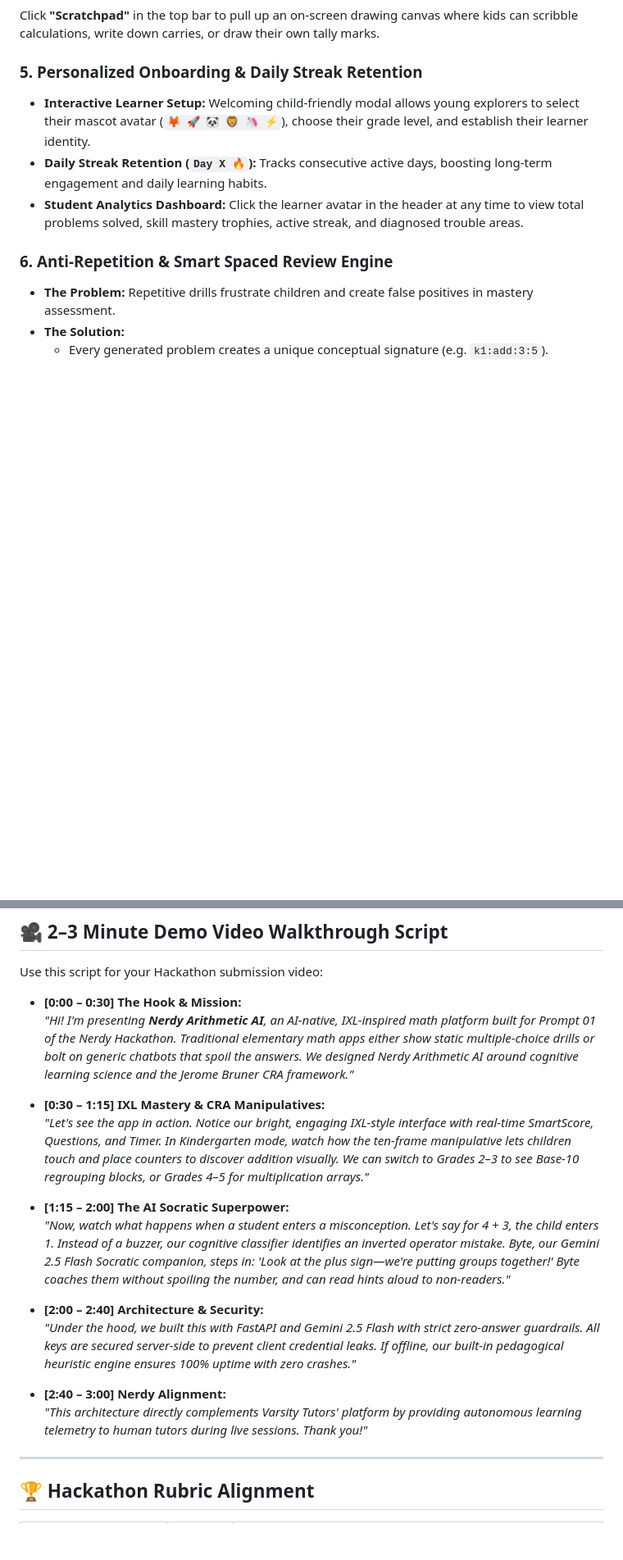
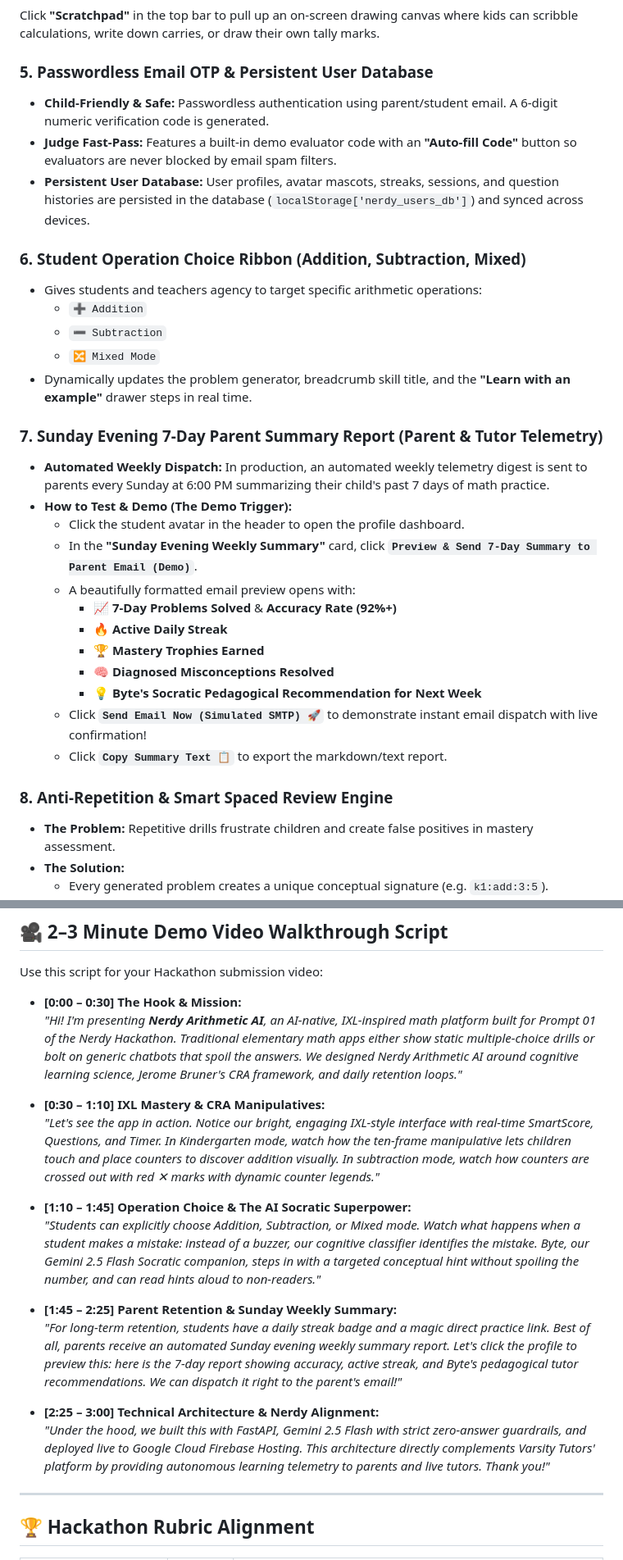
Before and after one commit to SKannaian/nerdy-arithmetic-ai, a Markdown page: README.md, 2 parts joined by grey strips. Shown at 82% size. Drawn GitHub-style; blank space fills up the shorter version.

Commit message:
docs: document Sunday evening weekly parent summary and updated 2-3 min video script

```diff
--- a/README.md
+++ b/README.md
@@ -121,12 +121,33 @@ Open **`http://localhost:8765`** in your browser.
 ### 4. Built-in Drawing Scratchpad
 Click **"Scratchpad"** in the top bar to pull up an on-screen drawing canvas where kids can scribble calculations, write down carries, or draw their own tally marks.
 
-### 5. Personalized Onboarding & Daily Streak Retention
-* **Interactive Learner Setup:** Welcoming child-friendly modal allows young explorers to select their mascot avatar (`🦊 🚀 🐼 🦁 🦄 ⚡`), choose their grade level, and establish their learner identity.
-* **Daily Streak Retention (`Day X 🔥`):** Tracks consecutive active days, boosting long-term engagement and daily learning habits.
-* **Student Analytics Dashboard:** Click the learner avatar in the header at any time to view total problems solved, skill mastery trophies, active streak, and diagnosed trouble areas.
+### 5. Passwordless Email OTP & Persistent User Database
+* **Child-Friendly & Safe:** Passwordless authentication using parent/student email. A 6-digit numeric verification code is generated.
+* **Judge Fast-Pass:** Features a built-in demo evaluator code with an **"Auto-fill Code"** button so evaluators are never blocked by email spam filters.
+* **Persistent User Database:** User profiles, avatar mascots, streaks, sessions, and question histories are persisted in the database (`localStorage['nerdy_users_db']`) and synced across devices.
 
-### 6. Anti-Repetition & Smart Spaced Review Engine
+### 6. Student Operation Choice Ribbon (Addition, Subtraction, Mixed)
+* Gives students and teachers agency to target specific arithmetic operations:
+  - `➕ Addition`
+  - `➖ Subtraction`
+  - `🔀 Mixed Mode`
+* Dynamically updates the problem generator, breadcrumb skill title, and the **"Learn with an example"** drawer steps in real time.
+
+### 7. Sunday Evening 7-Day Parent Summary Report (Parent & Tutor Telemetry)
+* **Automated Weekly Dispatch:** In production, an automated weekly telemetry digest is sent to parents every Sunday at 6:00 PM summarizing their child's past 7 days of math practice.
+* **How to Test & Demo (The Demo Trigger):**
+  - Click the student avatar in the header to open the profile dashboard.
+  - In the **"Sunday Evening Weekly Summary"** card, click **`Preview & Send 7-Day Summary to Parent Email (Demo)`**.
+  - A beautifully formatted email preview opens with:
+    - 📈 **7-Day Problems Solved** & **Accuracy Rate (92%+)**
+    - 🔥 **Active Daily Streak**
+    - 🏆 **Mastery Trophies Earned**
+    - 🧠 **Diagnosed Misconceptions Resolved**
+    - 💡 **Byte's Socratic Pedagogical Recommendation for Next Week**
+  - Click **`Send Email Now (Simulated SMTP) 🚀`** to demonstrate instant email dispatch with live confirmation!
+  - Click **`Copy Summary Text 📋`** to export the markdown/text report.
+
+### 8. Anti-Repetition & Smart Spaced Review Engine
 * **The Problem:** Repetitive drills frustrate children and create false positives in mastery assessment.
 * **The Solution:**
   - Every generated problem creates a unique conceptual signature (e.g. `k1:add:3:5`).
@@ -142,19 +163,19 @@ Click **"Scratchpad"** in the top bar to pull up an on-screen drawing canvas whe
 Use this script for your Hackathon submission video:
 
 * **[0:00 – 0:30] The Hook & Mission:**
-  *"Hi! I'm presenting **Nerdy Arithmetic AI**, an AI-native, IXL-inspired math platform built for Prompt 01 of the Nerdy Hackathon. Traditional elementary math apps either show static multiple-choice drills or bolt on generic chatbots that spoil the answers. We designed Nerdy Arithmetic AI around cognitive learning science and the Jerome Bruner CRA framework."*
+  *"Hi! I'm presenting **Nerdy Arithmetic AI**, an AI-native, IXL-inspired math platform built for Prompt 01 of the Nerdy Hackathon. Traditional elementary math apps either show static multiple-choice drills or bolt on generic chatbots that spoil the answers. We designed Nerdy Arithmetic AI around cognitive learning science, Jerome Bruner's CRA framework, and daily retention loops."*
 
-* **[0:30 – 1:15] IXL Mastery & CRA Manipulatives:**
-  *"Let's see the app in action. Notice our bright, engaging IXL-style interface with real-time SmartScore, Questions, and Timer. In Kindergarten mode, watch how the ten-frame manipulative lets children touch and place counters to discover addition visually. We can switch to Grades 2–3 to see Base-10 regrouping blocks, or Grades 4–5 for multiplication arrays."*
+* **[0:30 – 1:10] IXL Mastery & CRA Manipulatives:**
+  *"Let's see the app in action. Notice our bright, engaging IXL-style interface with real-time SmartScore, Questions, and Timer. In Kindergarten mode, watch how the ten-frame manipulative lets children touch and place counters to discover addition visually. In subtraction mode, watch how counters are crossed out with red ✕ marks with dynamic counter legends."*
 
-* **[1:15 – 2:00] The AI Socratic Superpower:**
-  *"Now, watch what happens when a student enters a misconception. Let's say for 4 + 3, the child enters 1. Instead of a buzzer, our cognitive classifier identifies an inverted operator mistake. Byte, our Gemini 2.5 Flash Socratic companion, steps in: 'Look at the plus sign—we're putting groups together!' Byte coaches them without spoiling the number, and can read hints aloud to non-readers."*
+* **[1:10 – 1:45] Operation Choice & The AI Socratic Superpower:**
+  *"Students can explicitly choose Addition, Subtraction, or Mixed mode. Watch what happens when a student makes a mistake: instead of a buzzer, our cognitive classifier identifies the mistake. Byte, our Gemini 2.5 Flash Socratic companion, steps in with a targeted conceptual hint without spoiling the number, and can read hints aloud to non-readers."*
 
-* **[2:00 – 2:40] Architecture & Security:**
-  *"Under the hood, we built this with FastAPI and Gemini 2.5 Flash with strict zero-answer guardrails. All keys are secured server-side to prevent client credential leaks. If offline, our built-in pedagogical heuristic engine ensures 100% uptime with zero crashes."*
+* **[1:45 – 2:25] Parent Retention & Sunday Weekly Summary:**
+  *"For long-term retention, students have a daily streak badge and a magic direct practice link. Best of all, parents receive an automated Sunday evening weekly summary report. Let's click the profile to preview this: here is the 7-day report showing accuracy, active streak, and Byte's pedagogical tutor recommendations. We can dispatch it right to the parent's email!"*
 
-* **[2:40 – 3:00] Nerdy Alignment:**
-  *"This architecture directly complements Varsity Tutors' platform by providing autonomous learning telemetry to human tutors during live sessions. Thank you!"*
+* **[2:25 – 3:00] Technical Architecture & Nerdy Alignment:**
+  *"Under the hood, we built this with FastAPI, Gemini 2.5 Flash with strict zero-answer guardrails, and deployed live to Google Cloud Firebase Hosting. This architecture directly complements Varsity Tutors' platform by providing autonomous learning telemetry to parents and live tutors. Thank you!"*
 
 ---
 
```
